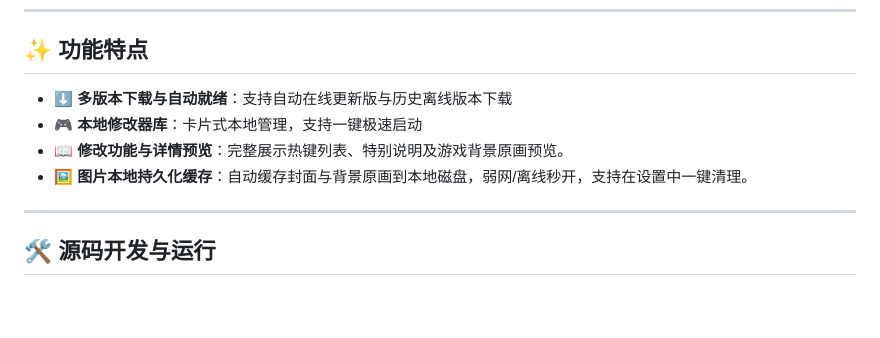
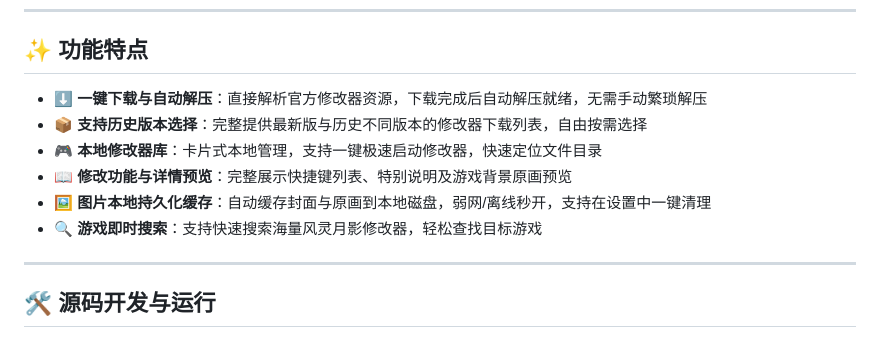
Before and after one commit to ibabij/FLiNGBox, a Markdown page: README.md, the part around the change. Rendered like a GitHub page; blank space fills up the shorter version.

Commit message:
Fix feature descriptions in README: accurate download and extract wording

```diff
--- a/README.md
+++ b/README.md
@@ -30,10 +30,12 @@
 
 ## ✨ 功能特点
 
-- ⬇️ **多版本下载与自动就绪**：支持自动在线更新版与历史离线版本下载
-- 🎮 **本地修改器库**：卡片式本地管理，支持一键极速启动
-- 📖 **修改功能与详情预览**：完整展示热键列表、特别说明及游戏背景原画预览。
-- 🖼️ **图片本地持久化缓存**：自动缓存封面与背景原画到本地磁盘，弱网/离线秒开，支持在设置中一键清理。
+- ⬇️ **一键下载与自动解压**：直接解析官方修改器资源，下载完成后自动解压就绪，无需手动繁琐解压
+- 📦 **支持历史版本选择**：完整提供最新版与历史不同版本的修改器下载列表，自由按需选择
+- 🎮 **本地修改器库**：卡片式本地管理，支持一键极速启动修改器，快速定位文件目录
+- 📖 **修改功能与详情预览**：完整展示快捷键列表、特别说明及游戏背景原画预览
+- 🖼️ **图片本地持久化缓存**：自动缓存封面与原画到本地磁盘，弱网/离线秒开，支持在设置中一键清理
+- 🔍 **游戏即时搜索**：支持快速搜索海量风灵月影修改器，轻松查找目标游戏
 
 ---
 
```
